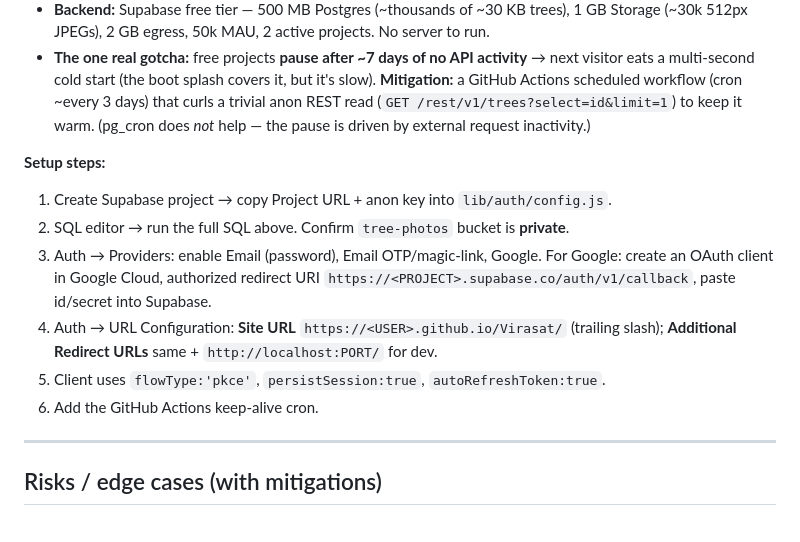
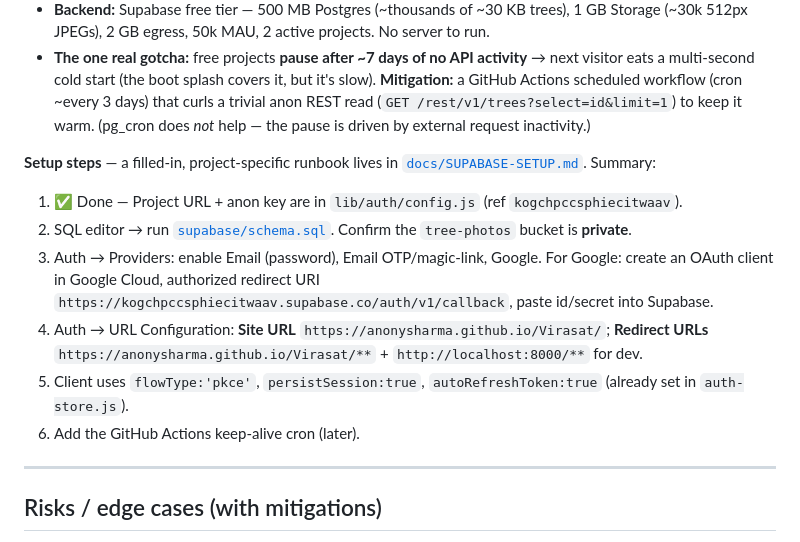
Before and after one commit to AnonySharma/Virasat, a Markdown page: docs/CLOUD-SYNC-PLAN.md, the part around the change. Rendered like a GitHub page.

```diff
--- a/docs/CLOUD-SYNC-PLAN.md
+++ b/docs/CLOUD-SYNC-PLAN.md
@@ -275,16 +275,19 @@ else loadedVersion = data.version;
   anon REST read (`GET /rest/v1/trees?select=id&limit=1`) to keep it warm. (pg_cron does *not*
   help — the pause is driven by external request inactivity.)
 
-**Setup steps:**
-1. Create Supabase project → copy Project URL + anon key into `lib/auth/config.js`.
-2. SQL editor → run the full SQL above. Confirm `tree-photos` bucket is **private**.
+**Setup steps** — a filled-in, project-specific runbook lives in
+[`docs/SUPABASE-SETUP.md`](./SUPABASE-SETUP.md). Summary:
+1. ✅ Done — Project URL + anon key are in `lib/auth/config.js`
+   (ref `kogchpccsphiecitwaav`).
+2. SQL editor → run [`supabase/schema.sql`](../supabase/schema.sql). Confirm the
+   `tree-photos` bucket is **private**.
 3. Auth → Providers: enable Email (password), Email OTP/magic-link, Google. For Google: create an
    OAuth client in Google Cloud, authorized redirect URI
-   `https://<PROJECT>.supabase.co/auth/v1/callback`, paste id/secret into Supabase.
-4. Auth → URL Configuration: **Site URL** `https://<USER>.github.io/Virasat/` (trailing slash);
-   **Additional Redirect URLs** same + `http://localhost:PORT/` for dev.
-5. Client uses `flowType:'pkce'`, `persistSession:true`, `autoRefreshToken:true`.
-6. Add the GitHub Actions keep-alive cron.
+   `https://kogchpccsphiecitwaav.supabase.co/auth/v1/callback`, paste id/secret into Supabase.
+4. Auth → URL Configuration: **Site URL** `https://anonysharma.github.io/Virasat/`;
+   **Redirect URLs** `https://anonysharma.github.io/Virasat/**` + `http://localhost:8000/**` for dev.
+5. Client uses `flowType:'pkce'`, `persistSession:true`, `autoRefreshToken:true` (already set in `auth-store.js`).
+6. Add the GitHub Actions keep-alive cron (later).
 
 ---
 
```
Also changed, not shown: docs/SUPABASE-SETUP.md (added, +108 -0 lines).
